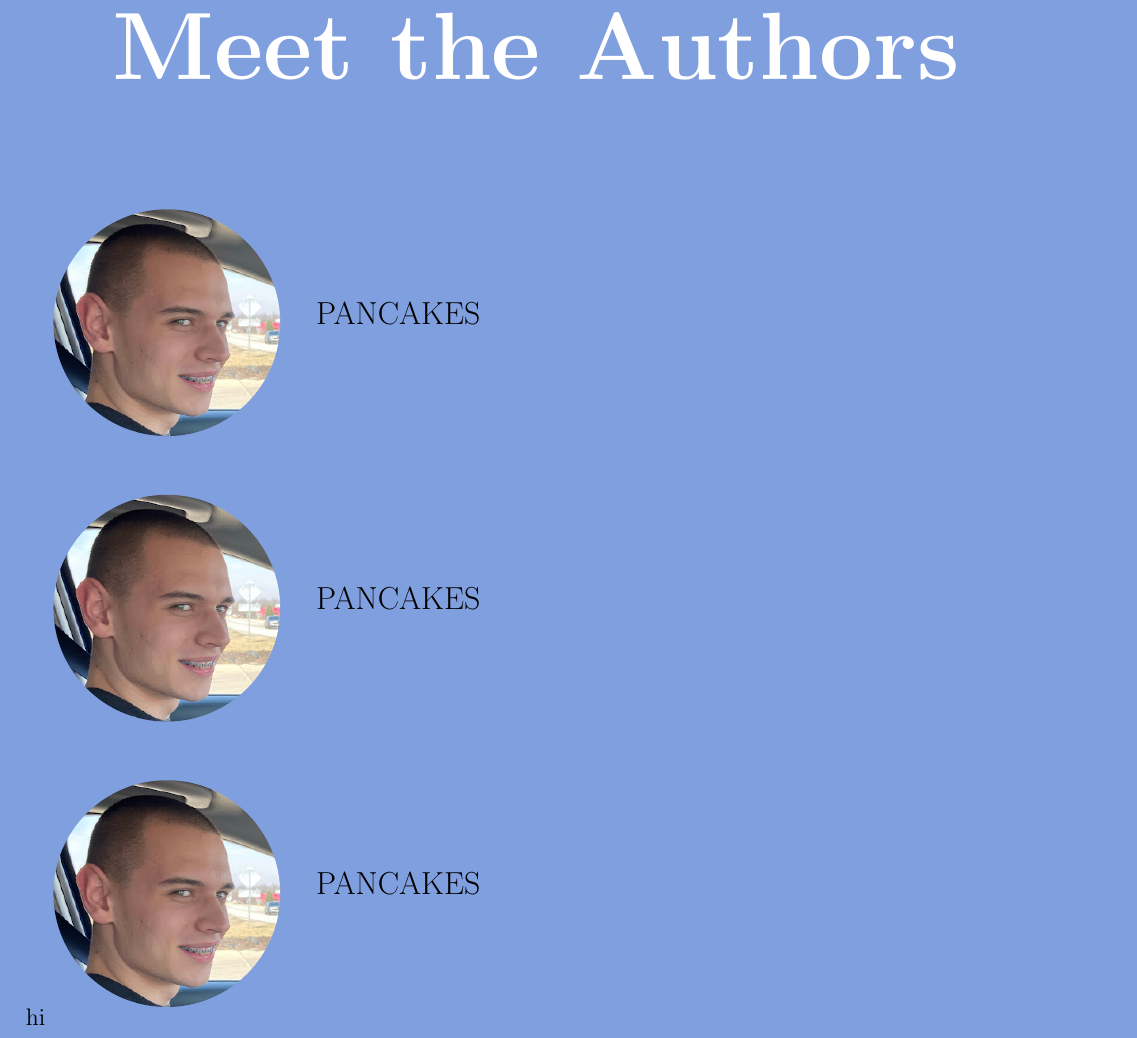
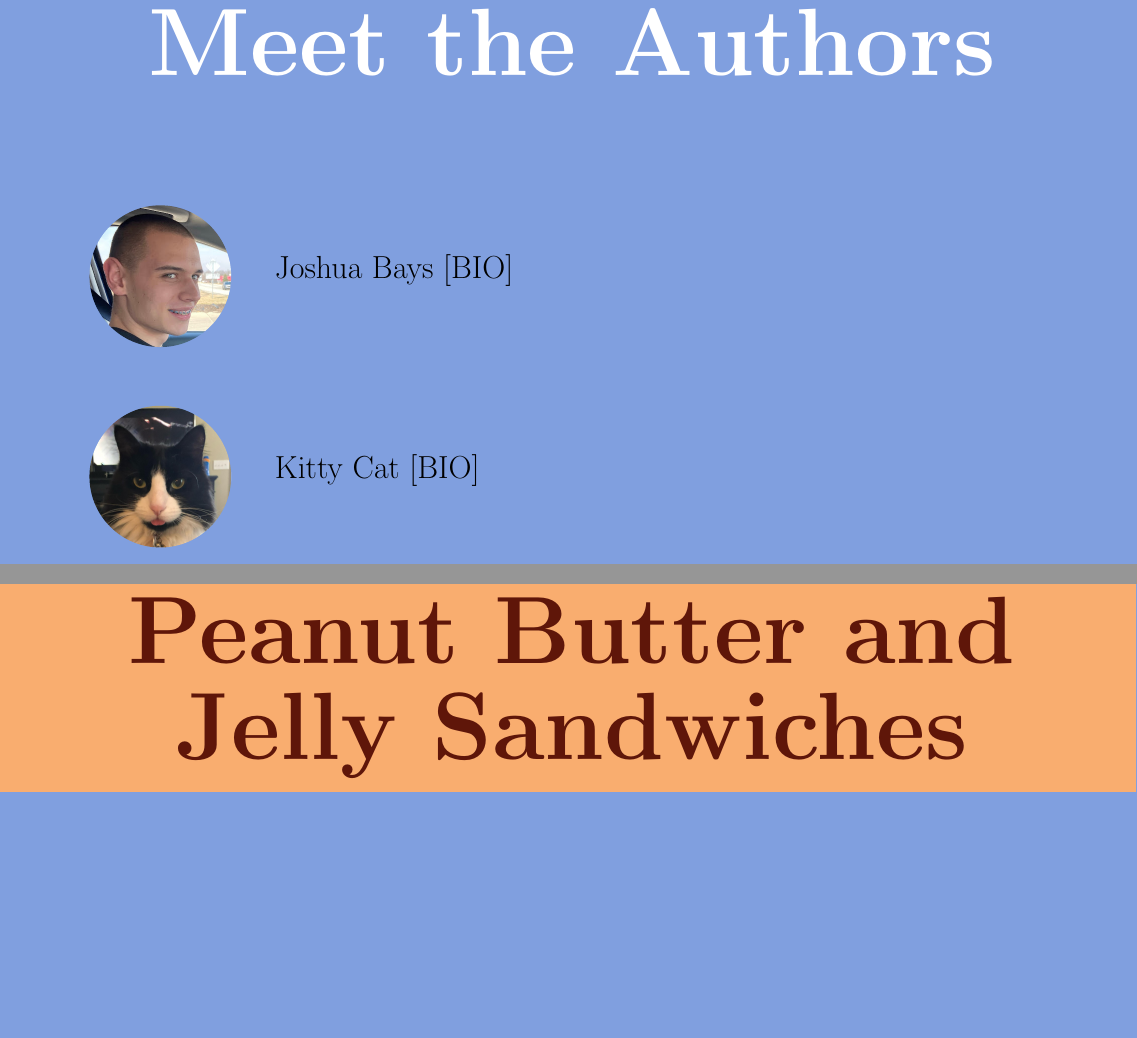
Before and after one commit to Joshua-Bays-UAH/HON-301-Cookbook, a LaTeX book (main.tex, which reads authors.tex): part of the page before the commit and two parts of pages 2 and 3 of 3 after it, the two joined at a grey line, cut so that both start at the same text, the shorter picture padded with empty space. Compiled offline with pdfLaTeX.

Commit message:
updated images, updated authors rendering, started dummy recipie

```diff
--- /dev/null
+++ b/authors.tex
@@ -0,0 +1,14 @@
+{\begin{center}\fontsize{48}{48}\selectfont
+\textcolor{white}{\textbf{Meet the Authors}}
+\end{center}}
+\vspace{.75in}
+\bioEntry{images/headshot.jpg}{0}{0}{1.25cm}{0}{0}{1in}{Joshua Bays [BIO]}\vspace{1cm}\noindent
+\bioEntry{images/cat.jpg}{0}{0}{1.25cm}{0}{0}{1in}{Kitty Cat [BIO]}\vspace{1cm}\noindent
+%\bioEntry{cat.png}{Damien Brack [BIO]}\vspace{1cm}\noindent
+%\bioEntry{black.jpg}{Nick Brownfield [BIO]}\vspace{1cm}\noindent
+%\bioEntry{black.jpg}{Josh Caruso [BIO]}\vspace{1cm}\noindent
+%\bioEntry{black.jpg}{Jordan Lochow [BIO]}\vspace{1cm}\noindent
+%\bioEntry{black.jpg}{Kanako Walker [BIO]}\vspace{1cm}\noindent
+%\bioEntry{black.jpg}{Michael Williams [BIO]}\vspace{1cm}\noindent
+%\bioEntry{black.jpg}{Alex Wood [BIO]}\vspace{1cm}\noindent
+%\bioEntry{black.jpg}{Asmma Zaitar [BIO]}\vspace{1cm}\noindent
--- a/main.tex
+++ b/main.tex
@@ -23,14 +30,25 @@
+\vfill
+\newpage
+
+\backgroundsetup{
+scale=1,
+angle=0,
+opacity=0,
+contents={}
+%\includegraphics[width=\textwidth]{Cover-Image.png}
+}
+
+\pagenumbering{arabic}
+\pagestyle{fancy}
+\fancyhead[LO, RE]{\fontsize{20}{20}\selectfont\thepage}
+%\fancyhead[EL]{\fontsize{20}{20}\selectfont\thepage}
+\pagecolor{red!0!green!25!blue!50}
+
+\include{authors.tex}
+
+\pagecolor{Apricot}
 {\begin{center}\fontsize{48}{48}\selectfont
-\textcolor{white}{\textbf{Meet the Authors}}
+\textcolor{Sepia}{\textbf{Peanut Butter and Jelly Sandwiches}}
 \end{center}}
-\vspace{.75in}
-
-\pagecolor{red!0!green!25!blue!50}
-%\roundpic{4cm}{4cm}{headshot.jpg}} & \centered{\fontsize{16}{16}\selectfont Hi}\\
-\bioEntry{headshot.jpg}{PANCAKES}\vspace{1cm}\noindent
-\bioEntry{headshot.jpg}{PANCAKES}\vspace{1cm}\noindent
-\bioEntry{headshot.jpg}{PANCAKES}%\\\\\vspace{2cm}\noindent
-
-hi
 
 \end{document}
```
Also changed, not shown: functions.tex (+10 -4 lines), images/cat.jpg (added), images/cover.jpg (added), images/headshot.jpg (renamed from headshot.jpg), main.pdf, main.tex (35 more changed lines).
